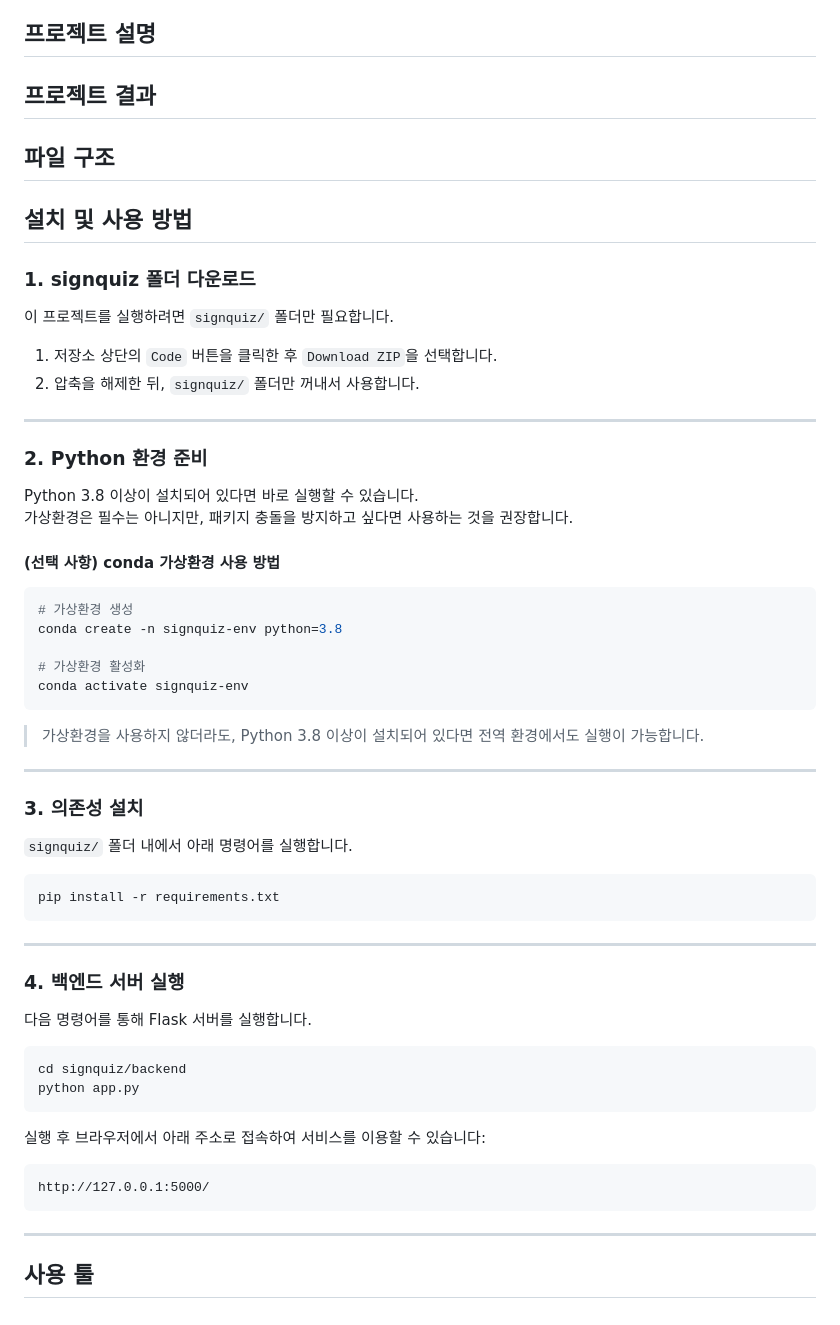
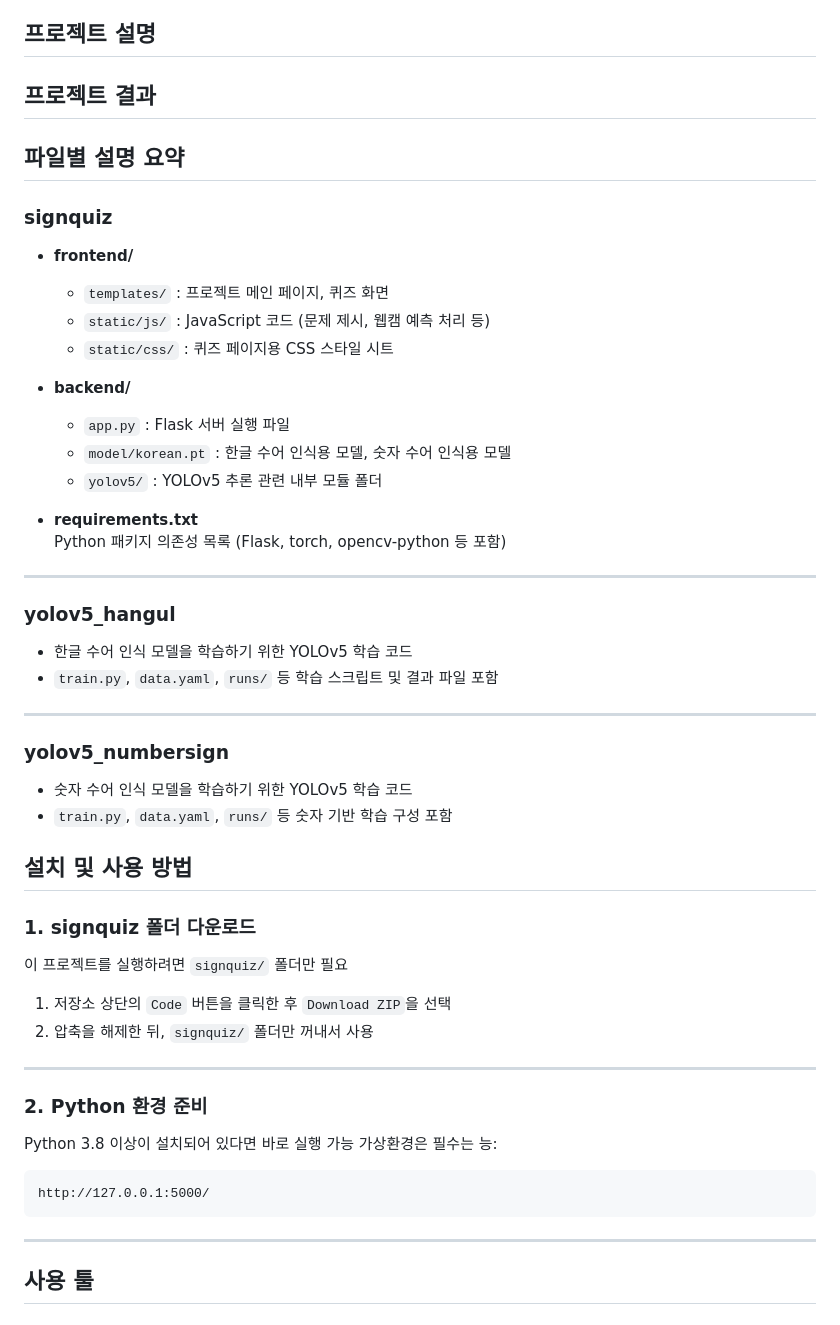
Before and after one commit to kxuvinn/OSS_project, a Markdown page: README.md, the part around the change. GitHub-like rendering.

Commit message:
Update README.md
파일별 설명 요약

````diff
--- a/README.md
+++ b/README.md
@@ -17,66 +17,64 @@
 
 ## 프로젝트 설명
 
+
 ## 프로젝트 결과
 
-## 파일 구조
+
+## 파일별 설명 요약
+
+### signquiz
+
+- **frontend/**
+  - `templates/` : 프로젝트 메인 페이지, 퀴즈 화면
+  - `static/js/` : JavaScript 코드 (문제 제시, 웹캠 예측 처리 등)
+  - `static/css/` : 퀴즈 페이지용 CSS 스타일 시트
+
+- **backend/**
+  - `app.py` : Flask 서버 실행 파일
+  - `model/korean.pt` : 한글 수어 인식용 모델, 숫자 수어 인식용 모델
+  - `yolov5/` : YOLOv5 추론 관련 내부 모듈 폴더
+
+- **requirements.txt**
+  Python 패키지 의존성 목록 (Flask, torch, opencv-python 등 포함)
+
+---
+
+### yolov5_hangul
+
+- 한글 수어 인식 모델을 학습하기 위한 YOLOv5 학습 코드
+- `train.py`, `data.yaml`, `runs/` 등 학습 스크립트 및 결과 파일 포함
+
+---
+
+### yolov5_numbersign
+
+- 숫자 수어 인식 모델을 학습하기 위한 YOLOv5 학습 코드
+- `train.py`, `data.yaml`, `runs/` 등 숫자 기반 학습 구성 포함
+
 
 ## 설치 및 사용 방법
 
 ### 1. signquiz 폴더 다운로드
 
-이 프로젝트를 실행하려면 `signquiz/` 폴더만 필요합니다.
+이 프로젝트를 실행하려면 `signquiz/` 폴더만 필요
 
-1. 저장소 상단의 `Code` 버튼을 클릭한 후 `Download ZIP`을 선택합니다.
-2. 압축을 해제한 뒤, `signquiz/` 폴더만 꺼내서 사용합니다.
+1. 저장소 상단의 `Code` 버튼을 클릭한 후 `Download ZIP`을 선택
+2. 압축을 해제한 뒤, `signquiz/` 폴더만 꺼내서 사용
 
 ---
 
 ### 2. Python 환경 준비
 
-Python 3.8 이상이 설치되어 있다면 바로 실행할 수 있습니다.
-가상환경은 필수는 아니지만, 패키지 충돌을 방지하고 싶다면 사용하는 것을 권장합니다.
-
-#### (선택 사항) conda 가상환경 사용 방법
-
-```bash
-# 가상환경 생성
-conda create -n signquiz-env python=3.8
-
-# 가상환경 활성화
-conda activate signquiz-env
-```
-
-> 가상환경을 사용하지 않더라도, Python 3.8 이상이 설치되어 있다면 전역 환경에서도 실행이 가능합니다.
-
----
-
-### 3. 의존성 설치
-
-`signquiz/` 폴더 내에서 아래 명령어를 실행합니다.
-
-```bash
-pip install -r requirements.txt
-```
-
----
-
-### 4. 백엔드 서버 실행
-
-다음 명령어를 통해 Flask 서버를 실행합니다.
-
-```bash
-cd signquiz/backend
-python app.py
-```
-
-실행 후 브라우저에서 아래 주소로 접속하여 서비스를 이용할 수 있습니다:
+Python 3.8 이상이 설치되어 있다면 바로 실행 가능
+가상환경은 필수는 능:
 
 ```
 http://127.0.0.1:5000/
 ```
 
 ---
+
 
 ## 사용 툴
 
````
